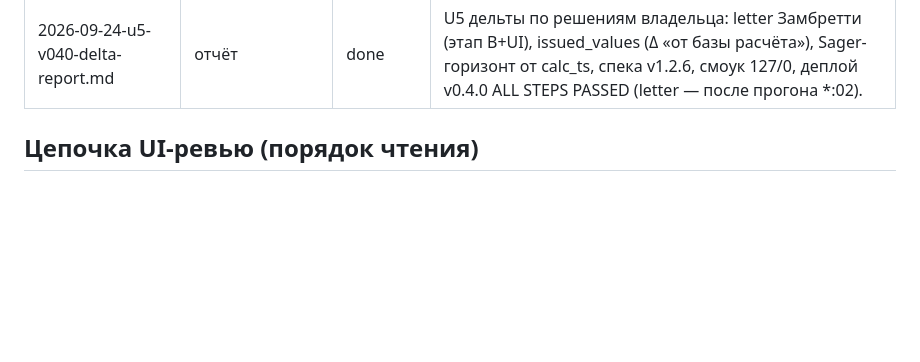
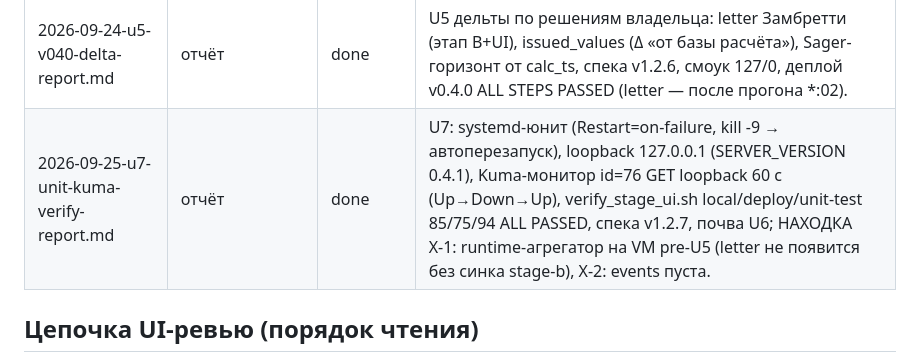
Before and after one commit to jinny21093/vitele_meteo, a Markdown page: docs/reviews/INDEX.md, the part around the change. Rendered like a GitHub page; blank space fills up the shorter version.

```diff
--- a/docs/reviews/INDEX.md
+++ b/docs/reviews/INDEX.md
@@ -47,6 +47,7 @@
 | 2026-09-21-v74-incident-ntp-snmp.md | инцидент | resolved | HP V1910 .74: SNMP/telnet зависли при живом ping/web. Перезагрузка, правка часов, сохранение конфига, NTP→192.168.8.146. |
 | 2026-09-22-weather-night.md | операционный | актуален | Ночной обзор 21→22.09: дождь 13.5 мм, мин T +3.4, сбор без дыр; PPPoE 03:01 — плановый ретрейн; Kuma push-stall 17 мин — под наблюдением; .66 SNTP→ задача. |
 | 2026-09-24-u5-v040-delta-report.md | отчёт | done | U5 дельты по решениям владельца: letter Замбретти (этап B+UI), issued_values (Δ «от базы расчёта»), Sager-горизонт от calc_ts, спека v1.2.6, смоук 127/0, деплой v0.4.0 ALL STEPS PASSED (letter — после прогона *:02). |
+| 2026-09-25-u7-unit-kuma-verify-report.md | отчёт | done | U7: systemd-юнит (Restart=on-failure, kill -9 → автоперезапуск), loopback 127.0.0.1 (SERVER_VERSION 0.4.1), Kuma-монитор id=76 GET loopback 60 с (Up→Down→Up), verify_stage_ui.sh local/deploy/unit-test 85/75/94 ALL PASSED, спека v1.2.7, почва U6; НАХОДКА Х-1: runtime-агрегатор на VM pre-U5 (letter не появится без синка stage-b), Х-2: events пуста. |
 
 ## Цепочка UI-ревью (порядок чтения)
 
```
Also changed, not shown: docs/reviews/2026-09-25-u7-unit-kuma-verify-report.md (added, +224 -0 lines).
